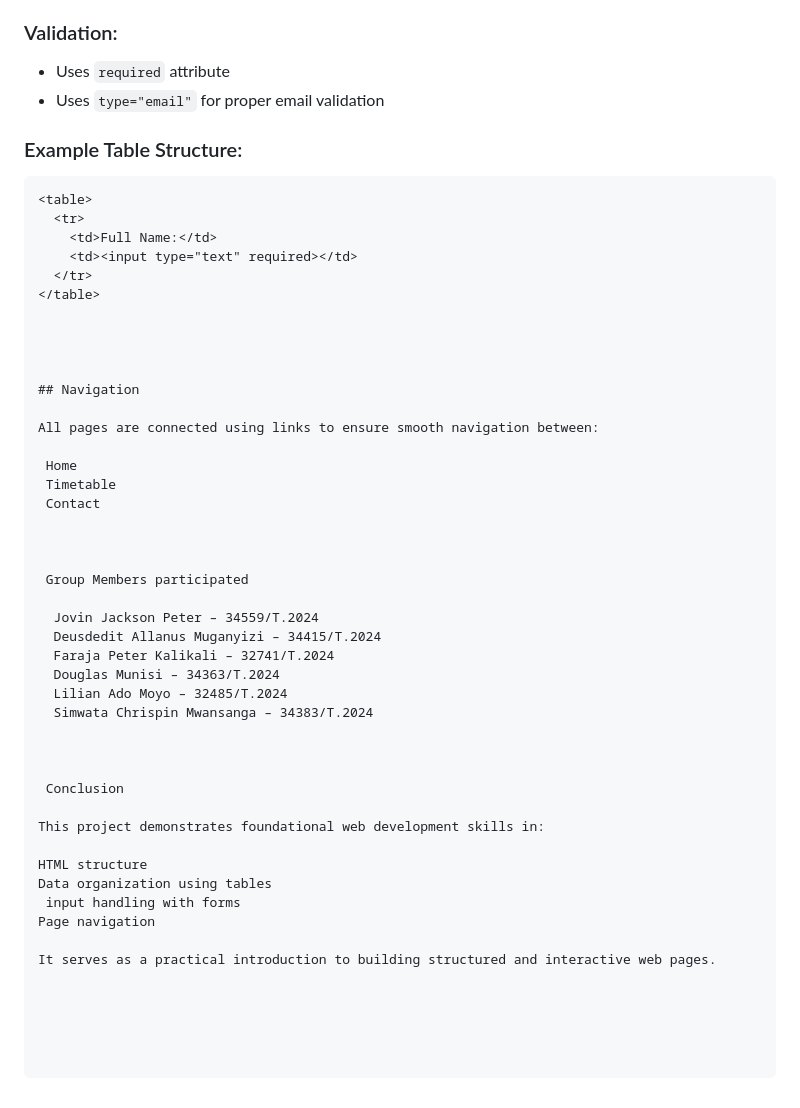
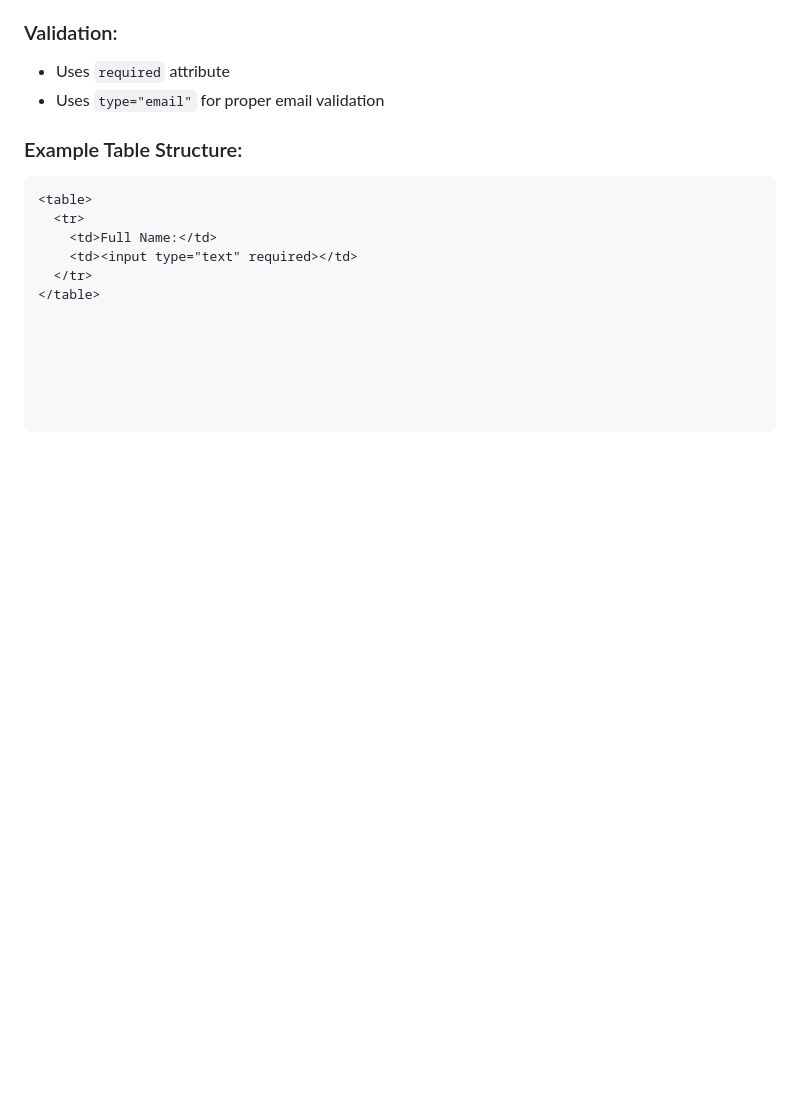
Before and after one commit to Dreamers03/web-dev-lab-Group-03, a Markdown page: README.md, the part around the change. Drawn GitHub-style; blank space fills up the shorter version.

```diff
--- a/README.md
+++ b/README.md
@@ -212,38 +212,3 @@ Includes:
     <td><input type="text" required></td>
   </tr>
 </table>
-
-
-
-
-## Navigation
-
-All pages are connected using links to ensure smooth navigation between:
-
- Home
- Timetable
- Contact
-
-
-
- Group Members participated
-
-  Jovin Jackson Peter – 34559/T.2024
-  Deusdedit Allanus Muganyizi – 34415/T.2024
-  Faraja Peter Kalikali – 32741/T.2024
-  Douglas Munisi – 34363/T.2024
-  Lilian Ado Moyo – 32485/T.2024
-  Simwata Chrispin Mwansanga – 34383/T.2024
-
-
-
- Conclusion
-
-This project demonstrates foundational web development skills in:
-
-HTML structure
-Data organization using tables
- input handling with forms
-Page navigation
-
-It serves as a practical introduction to building structured and interactive web pages.
```
